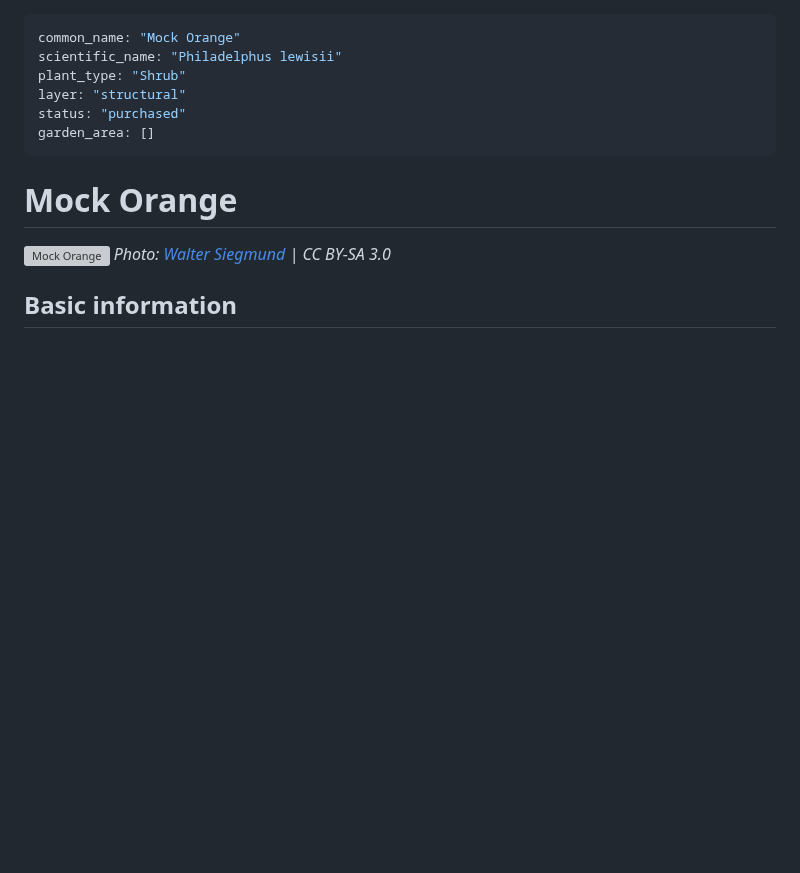
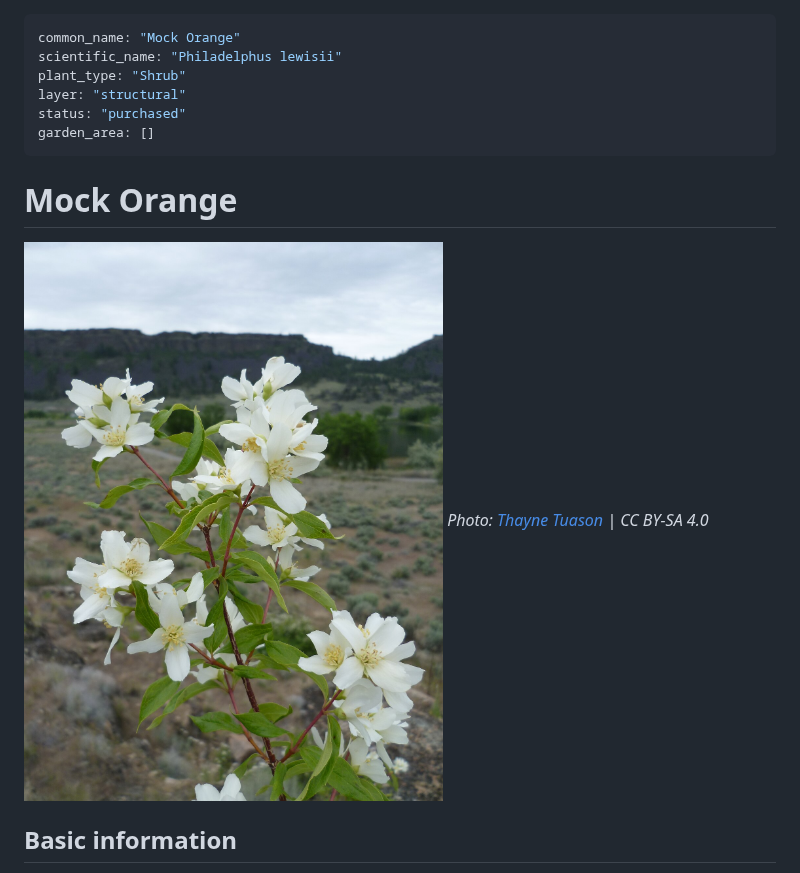
Before and after one commit to coreycaitlin/mf-garden, a Markdown page: plants/mock-orange.md, the part around the change. Drawn GitHub-style; pictures changed too: images/mock-orange.jpg (added); blank space fills up the shorter version; grey boxes are pictures that could not be loaded.

Commit message:
Add mock orange photo
Photo by Thayne Tuason from Wikimedia Commons (CC BY-SA 4.0).

```diff
--- a/plants/mock-orange.md
+++ b/plants/mock-orange.md
@@ -9,7 +9,7 @@ garden_area: []
 
 # Mock Orange
 ![Mock Orange](../images/mock-orange.jpg)
-*Photo: [Walter Siegmund](https://commons.wikimedia.org/wiki/File:Philadelphus_lewisii_8739.JPG) | CC BY-SA 3.0*
+*Photo: [Thayne Tuason](https://commons.wikimedia.org/wiki/File:Philadelphus_lewisii_5.jpg) | CC BY-SA 4.0*
 
 ## Basic information
 - **Scientific name:** Philadelphus lewisii
```
Also changed, not shown: docs/images/mock-orange.jpg (added).
